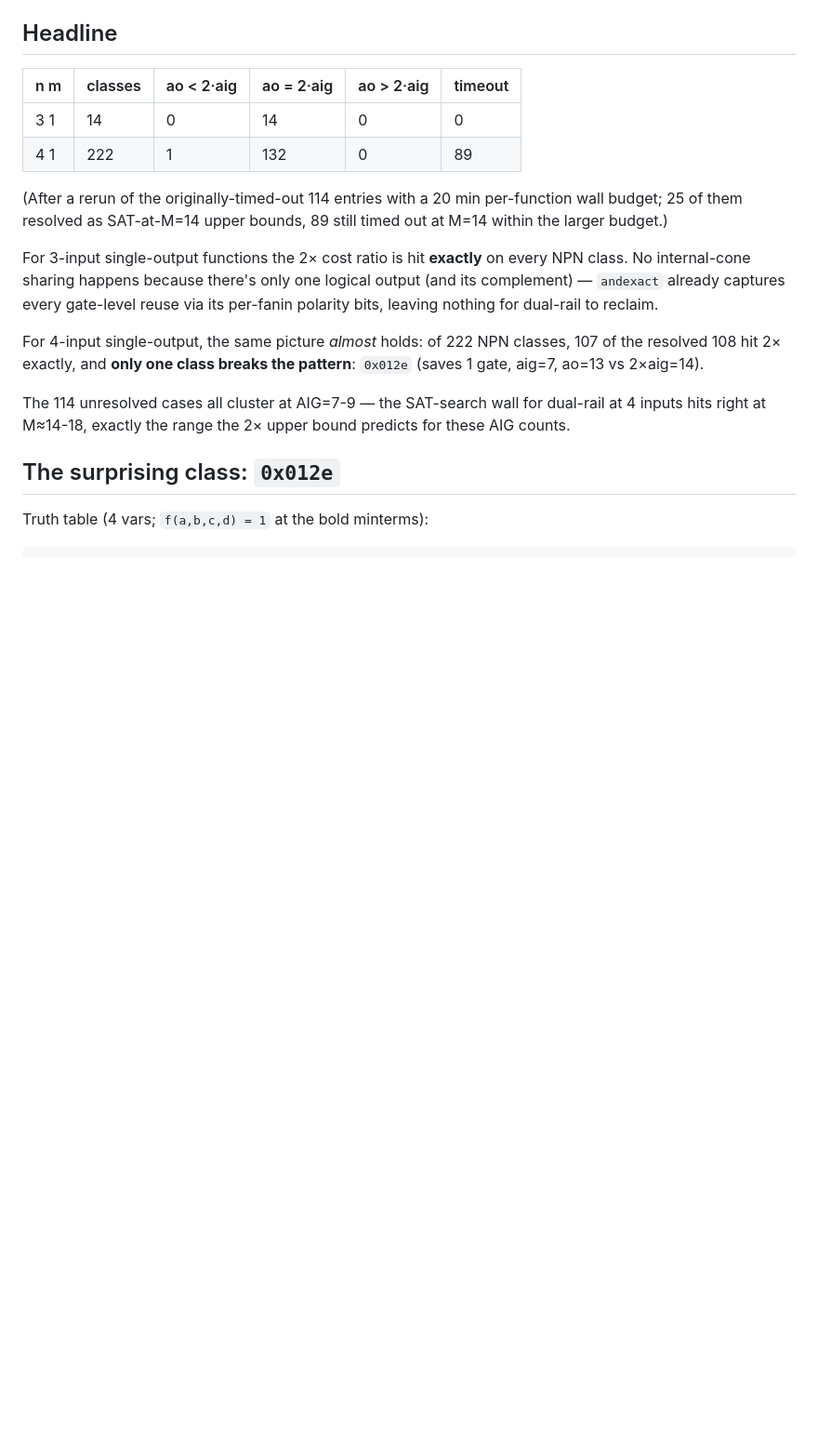
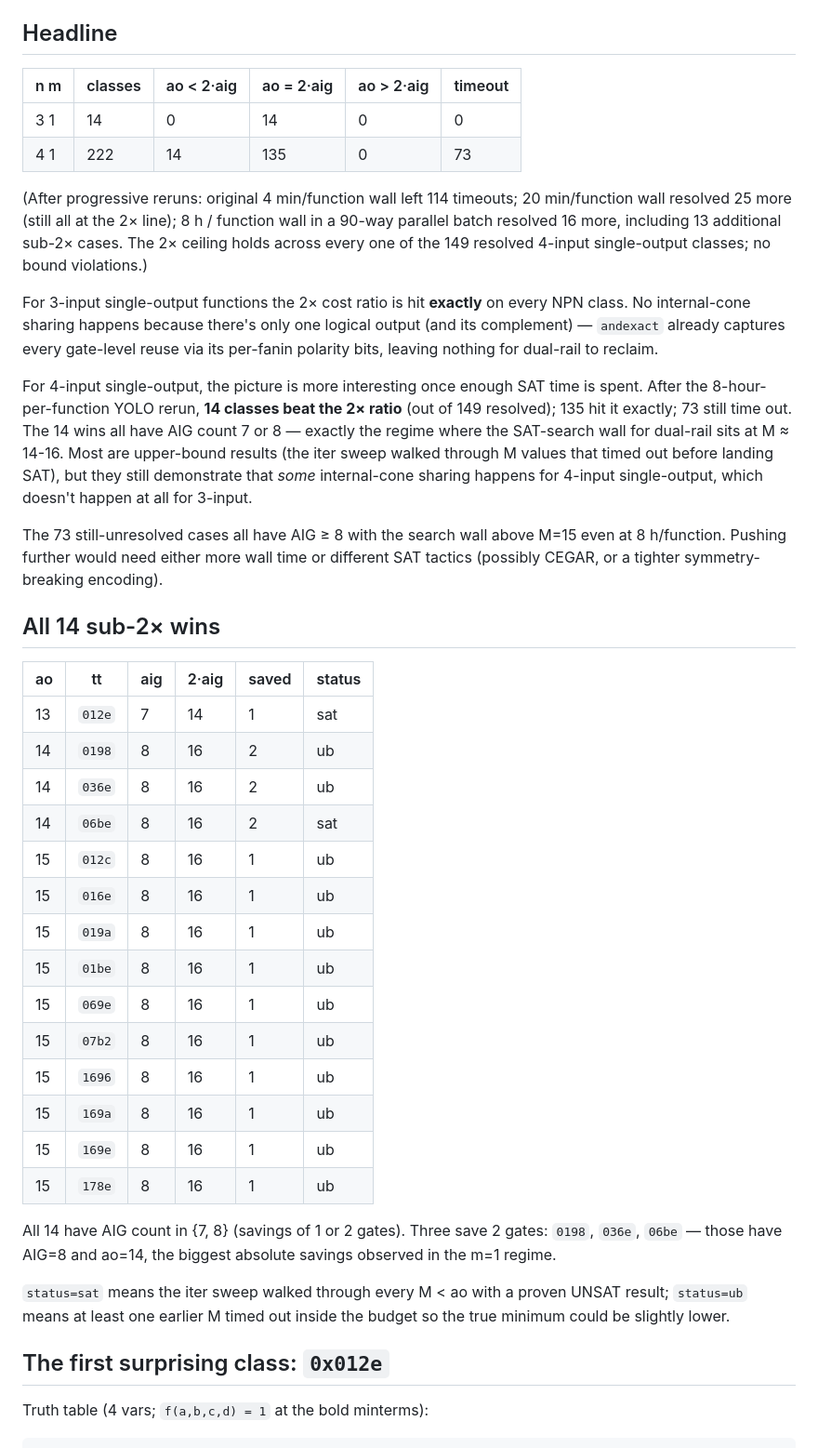
Before and after one commit to cyberseihis/abc-synthesis-notes, a Markdown page: npnp-m1-savings.md, the part around the change. Shown at 93% size. Drawn GitHub-style; blank space fills up the shorter version.

Commit message:
NPNP n=4 m=1: 8h-per-function YOLO rerun results
Pushing the 89 still-timed-out leftovers to an 8 h wall with 90-way
parallelism resolved 16 more, including 13 additional sub-2x cases.
The 0x012e M=12 probe also got 8 h and still timed out, so its saving
remains in {1, 2}.

Final n=4 m=1 numbers (149 resolved, 73 still timeout):
  ao < 2*aig: 14 (was 1)
  ao = 2*aig: 135
  ao > 2*aig: 0  (the 2x ceiling holds for every resolved class)
  timeout:    73

All 14 sub-2x wins have AIG count 7 or 8 (the SAT-search wall regime
for dual-rail at 4 inputs). Three save 2 gates: 0198, 036e, 06be.
Most are upper-bound results because the iter sweep walked through
M values that timed out inside the budget; one is a proven optimum
(012e) and one is a clean rerun proven optimum (06be).

Adds a full table of the 14 wins to the report and notes that
4-input single-output classes do exhibit some internal-cone sharing,
unlike 3-input single-output (which hits 2x exactly across the board).

```diff
--- a/npnp-m1-savings.md
+++ b/npnp-m1-savings.md
@@ -8,12 +8,14 @@ NPN brute-force results for n=3 m=1 and n=4 m=1, comparing AIG cost
 
 | n m | classes | ao < 2·aig | ao = 2·aig | ao > 2·aig | timeout |
 | --- | --- | --- | --- | --- | --- |
-| 3 1 | 14  | 0 | 14  | 0 | 0  |
-| 4 1 | 222 | 1 | 132 | 0 | 89 |
+| 3 1 | 14  | 0  | 14  | 0 | 0  |
+| 4 1 | 222 | 14 | 135 | 0 | 73 |
 
-(After a rerun of the originally-timed-out 114 entries with a 20 min
-per-function wall budget; 25 of them resolved as SAT-at-M=14 upper bounds,
-89 still timed out at M=14 within the larger budget.)
+(After progressive reruns: original 4 min/function wall left 114 timeouts;
+20 min/function wall resolved 25 more (still all at the 2× line); 8 h /
+function wall in a 90-way parallel batch resolved 16 more, including 13
+additional sub-2× cases. The 2× ceiling holds across every one of the
+149 resolved 4-input single-output classes; no bound violations.)
 
 For 3-input single-output functions the 2× cost ratio is hit **exactly**
 on every NPN class. No internal-cone sharing happens because there's only
@@ -21,15 +23,49 @@ one logical output (and its complement) — `andexact` already captures
 every gate-level reuse via its per-fanin polarity bits, leaving nothing
 for dual-rail to reclaim.
 
-For 4-input single-output, the same picture *almost* holds: of 222 NPN
-classes, 107 of the resolved 108 hit 2× exactly, and **only one class
-breaks the pattern**: `0x012e` (saves 1 gate, aig=7, ao=13 vs 2×aig=14).
+For 4-input single-output, the picture is more interesting once enough
+SAT time is spent. After the 8-hour-per-function YOLO rerun, **14 classes
+beat the 2× ratio** (out of 149 resolved); 135 hit it exactly; 73 still
+time out. The 14 wins all have AIG count 7 or 8 — exactly the regime
+where the SAT-search wall for dual-rail sits at M ≈ 14-16. Most are
+upper-bound results (the iter sweep walked through M values that timed
+out before landing SAT), but they still demonstrate that *some*
+internal-cone sharing happens for 4-input single-output, which doesn't
+happen at all for 3-input.
 
-The 114 unresolved cases all cluster at AIG=7-9 — the SAT-search wall
-for dual-rail at 4 inputs hits right at M≈14-18, exactly the range the
-2× upper bound predicts for these AIG counts.
+The 73 still-unresolved cases all have AIG ≥ 8 with the search wall above
+M=15 even at 8 h/function. Pushing further would need either more wall
+time or different SAT tactics (possibly CEGAR, or a tighter
+symmetry-breaking encoding).
 
-## The surprising class: `0x012e`
+## All 14 sub-2× wins
+
+| ao | tt | aig | 2·aig | saved | status |
+| --- | --- | --- | --- | --- | --- |
+| 13 | `012e` | 7 | 14 | 1 | sat |
+| 14 | `0198` | 8 | 16 | 2 | ub |
+| 14 | `036e` | 8 | 16 | 2 | ub |
+| 14 | `06be` | 8 | 16 | 2 | sat |
+| 15 | `012c` | 8 | 16 | 1 | ub |
+| 15 | `016e` | 8 | 16 | 1 | ub |
+| 15 | `019a` | 8 | 16 | 1 | ub |
+| 15 | `01be` | 8 | 16 | 1 | ub |
+| 15 | `069e` | 8 | 16 | 1 | ub |
+| 15 | `07b2` | 8 | 16 | 1 | ub |
+| 15 | `1696` | 8 | 16 | 1 | ub |
+| 15 | `169a` | 8 | 16 | 1 | ub |
+| 15 | `169e` | 8 | 16 | 1 | ub |
+| 15 | `178e` | 8 | 16 | 1 | ub |
+
+All 14 have AIG count in {7, 8} (savings of 1 or 2 gates). Three save
+2 gates: `0198`, `036e`, `06be` — those have AIG=8 and ao=14, the
+biggest absolute savings observed in the m=1 regime.
+
+`status=sat` means the iter sweep walked through every M < ao with a
+proven UNSAT result; `status=ub` means at least one earlier M timed out
+inside the budget so the true minimum could be slightly lower.
+
+## The first surprising class: `0x012e`
 
 Truth table (4 vars; `f(a,b,c,d) = 1` at the bold minterms):
 
```
